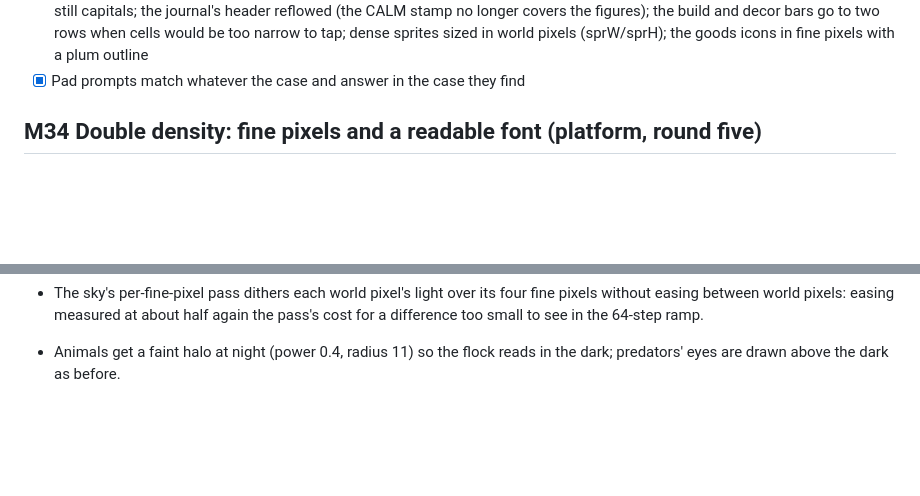
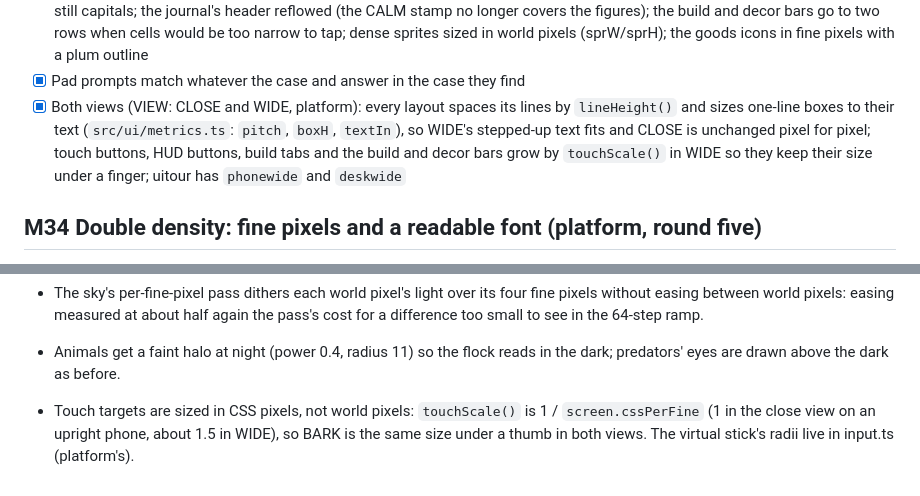
Before and after one commit to Gboneck/come-by, a Markdown page: TASKS.md, 2 parts joined by grey strips. Rendered like a GitHub page; blank space fills up the shorter version.

Commit message:
TASKS: layouts for both views
Co-Authored-By: Claude Opus 5.5 <noreply@anthropic.com>

```diff
--- a/TASKS.md
+++ b/TASKS.md
@@ -1063,6 +1063,13 @@ Before → after, in plain words:
       to tap; dense sprites sized in world pixels (sprW/sprH); the goods
       icons in fine pixels with a plum outline
 - [x] Pad prompts match whatever the case and answer in the case they find
+- [x] Both views (VIEW: CLOSE and WIDE, platform): every layout spaces its
+      lines by `lineHeight()` and sizes one-line boxes to their text
+      (`src/ui/metrics.ts`: `pitch`, `boxH`, `textIn`), so WIDE's stepped-up
+      text fits and CLOSE is unchanged pixel for pixel; touch buttons, HUD
+      buttons, build tabs and the build and decor bars grow by
+      `touchScale()` in WIDE so they keep their size under a finger; uitour
+      has `phonewide` and `deskwide`
 ## M34 Double density: fine pixels and a readable font (platform, round five)
 - [x] Two grids: world pixels (the sim, the map, layout, the old art) and
       fine pixels, PX = 2 to a world pixel. The screen canvas is fine pixels
@@ -2241,3 +2248,7 @@ Round four: 234 x 507 world pixels drawn 1:1. Now: 195 x 422 world, 390 x
   in the 64-step ramp.
 - Animals get a faint halo at night (power 0.4, radius 11) so the flock
   reads in the dark; predators' eyes are drawn above the dark as before.
+- Touch targets are sized in CSS pixels, not world pixels: `touchScale()`
+  is 1 / `screen.cssPerFine` (1 in the close view on an upright phone, about
+  1.5 in WIDE), so BARK is the same size under a thumb in both views. The
+  virtual stick's radii live in input.ts (platform's).
```
